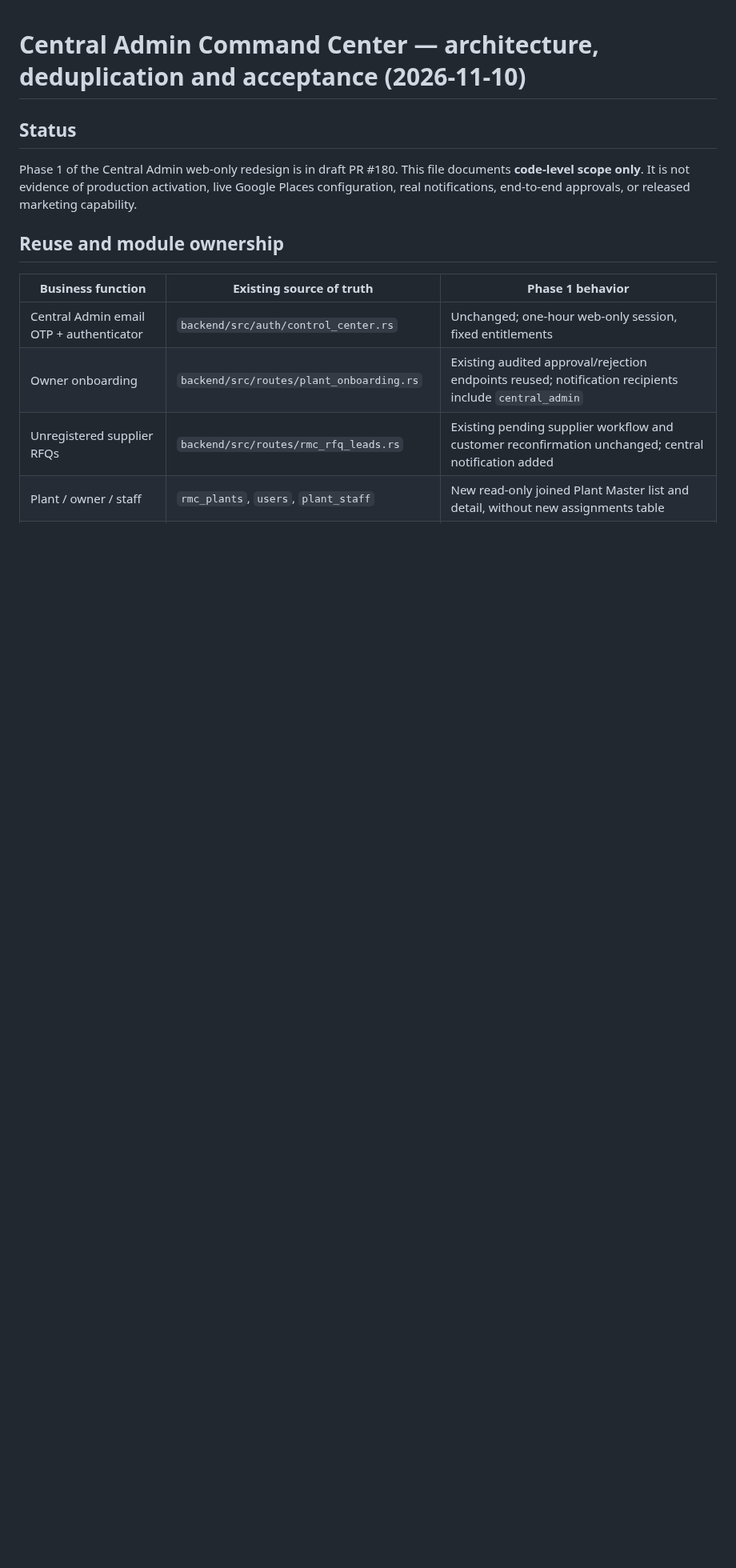
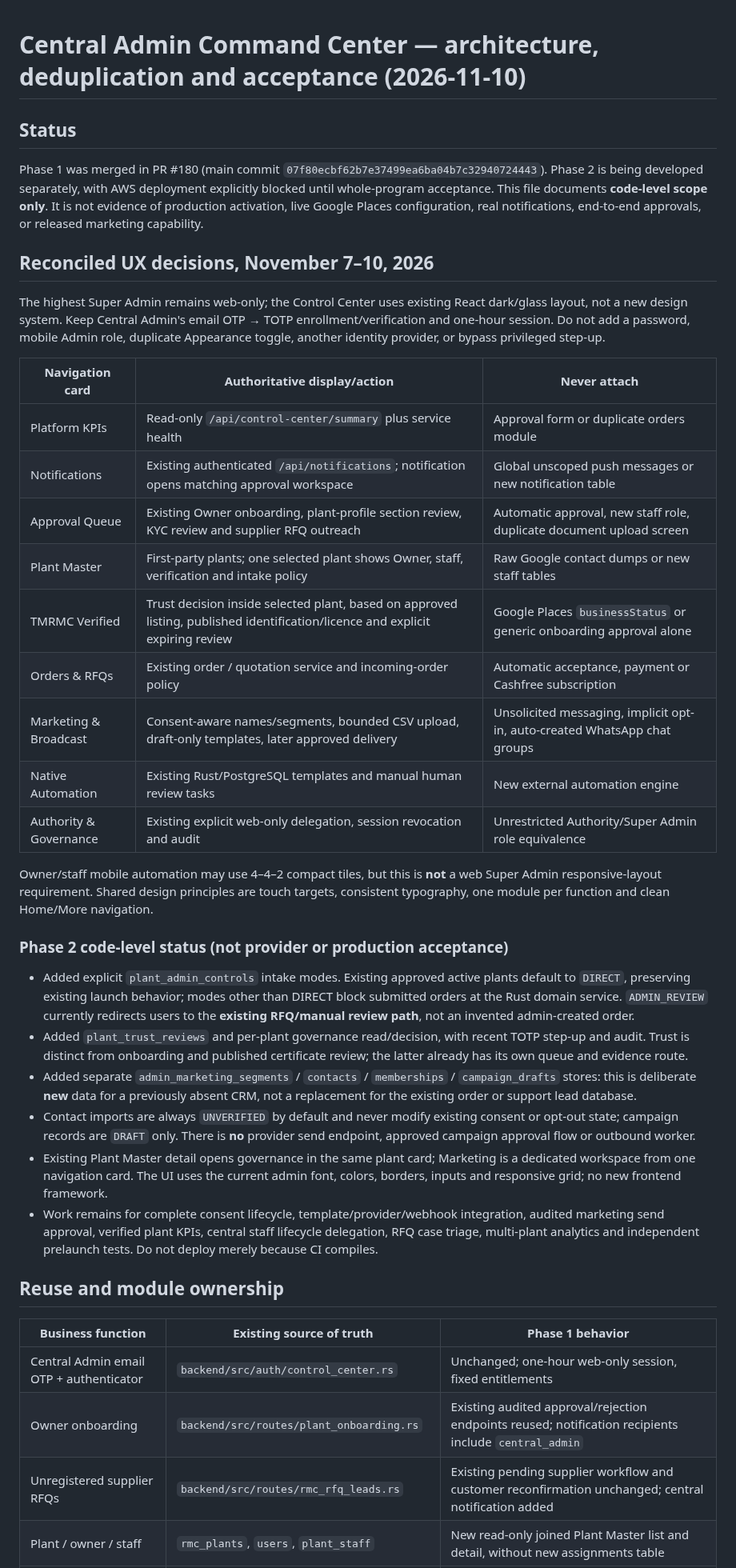
Before and after one commit to Aakruti7870/Track-My-RMC, a Markdown page: docs/admin/central-admin-v2-design.md, the part around the change. Shown at 80% size. GitHub-like rendering; blank space fills up the shorter version.

Commit message:
docs(admin): reconcile Nov 7–10 UX decisions, card destinations and no-deploy gates

```diff
--- a/docs/admin/central-admin-v2-design.md
+++ b/docs/admin/central-admin-v2-design.md
@@ -2,7 +2,34 @@
 
 ## Status
 
-Phase 1 of the Central Admin web-only redesign is in draft PR #180. This file documents **code-level scope only**. It is not evidence of production activation, live Google Places configuration, real notifications, end-to-end approvals, or released marketing capability.
+Phase 1 was merged in PR #180 (main commit `07f80ecbf62b7e37499ea6ba04b7c32940724443`). Phase 2 is being developed separately, with AWS deployment explicitly blocked until whole-program acceptance. This file documents **code-level scope only**. It is not evidence of production activation, live Google Places configuration, real notifications, end-to-end approvals, or released marketing capability.
+
+## Reconciled UX decisions, November 7–10, 2026
+
+The highest Super Admin remains web-only; the Control Center uses existing React dark/glass layout, not a new design system. Keep Central Admin's email OTP → TOTP enrollment/verification and one-hour session. Do not add a password, mobile Admin role, duplicate Appearance toggle, another identity provider, or bypass privileged step-up.
+
+| Navigation card | Authoritative display/action | Never attach |
+| --- | --- | --- |
+| Platform KPIs | Read-only `/api/control-center/summary` plus service health | Approval form or duplicate orders module |
+| Notifications | Existing authenticated `/api/notifications`; notification opens matching approval workspace | Global unscoped push messages or new notification table |
+| Approval Queue | Existing Owner onboarding, plant-profile section review, KYC review and supplier RFQ outreach | Automatic approval, new staff role, duplicate document upload screen |
+| Plant Master | First-party plants; one selected plant shows Owner, staff, verification and intake policy | Raw Google contact dumps or new staff tables |
+| TMRMC Verified | Trust decision inside selected plant, based on approved listing, published identification/licence and explicit expiring review | Google Places `businessStatus` or generic onboarding approval alone |
+| Orders & RFQs | Existing order / quotation service and incoming-order policy | Automatic acceptance, payment or Cashfree subscription |
+| Marketing & Broadcast | Consent-aware names/segments, bounded CSV upload, draft-only templates, later approved delivery | Unsolicited messaging, implicit opt-in, auto-created WhatsApp chat groups |
+| Native Automation | Existing Rust/PostgreSQL templates and manual human review tasks | New external automation engine |
+| Authority & Governance | Existing explicit web-only delegation, session revocation and audit | Unrestricted Authority/Super Admin role equivalence |
+
+Owner/staff mobile automation may use 4–4–2 compact tiles, but this is **not** a web Super Admin responsive-layout requirement. Shared design principles are touch targets, consistent typography, one module per function and clean Home/More navigation.
+
+### Phase 2 code-level status (not provider or production acceptance)
+
+- Added explicit `plant_admin_controls` intake modes. Existing approved active plants default to `DIRECT`, preserving existing launch behavior; modes other than DIRECT block submitted orders at the Rust domain service. `ADMIN_REVIEW` currently redirects users to the **existing RFQ/manual review path**, not an invented admin-created order.
+- Added `plant_trust_reviews` and per-plant governance read/decision, with recent TOTP step-up and audit. Trust is distinct from onboarding and published certificate review; the latter already has its own queue and evidence route.
+- Added separate `admin_marketing_segments` / `contacts` / `memberships` / `campaign_drafts` stores: this is deliberate **new** data for a previously absent CRM, not a replacement for the existing order or support lead database.
+- Contact imports are always `UNVERIFIED` by default and never modify existing consent or opt-out state; campaign records are `DRAFT` only. There is **no** provider send endpoint, approved campaign approval flow or outbound worker.
+- Existing Plant Master detail opens governance in the same plant card; Marketing is a dedicated workspace from one navigation card. The UI uses the current admin font, colors, borders, inputs and responsive grid; no new frontend framework.
+- Work remains for complete consent lifecycle, template/provider/webhook integration, audited marketing send approval, verified plant KPIs, central staff lifecycle delegation, RFQ case triage, multi-plant analytics and independent prelaunch tests. Do not deploy merely because CI compiles.
 
 ## Reuse and module ownership
 
```
